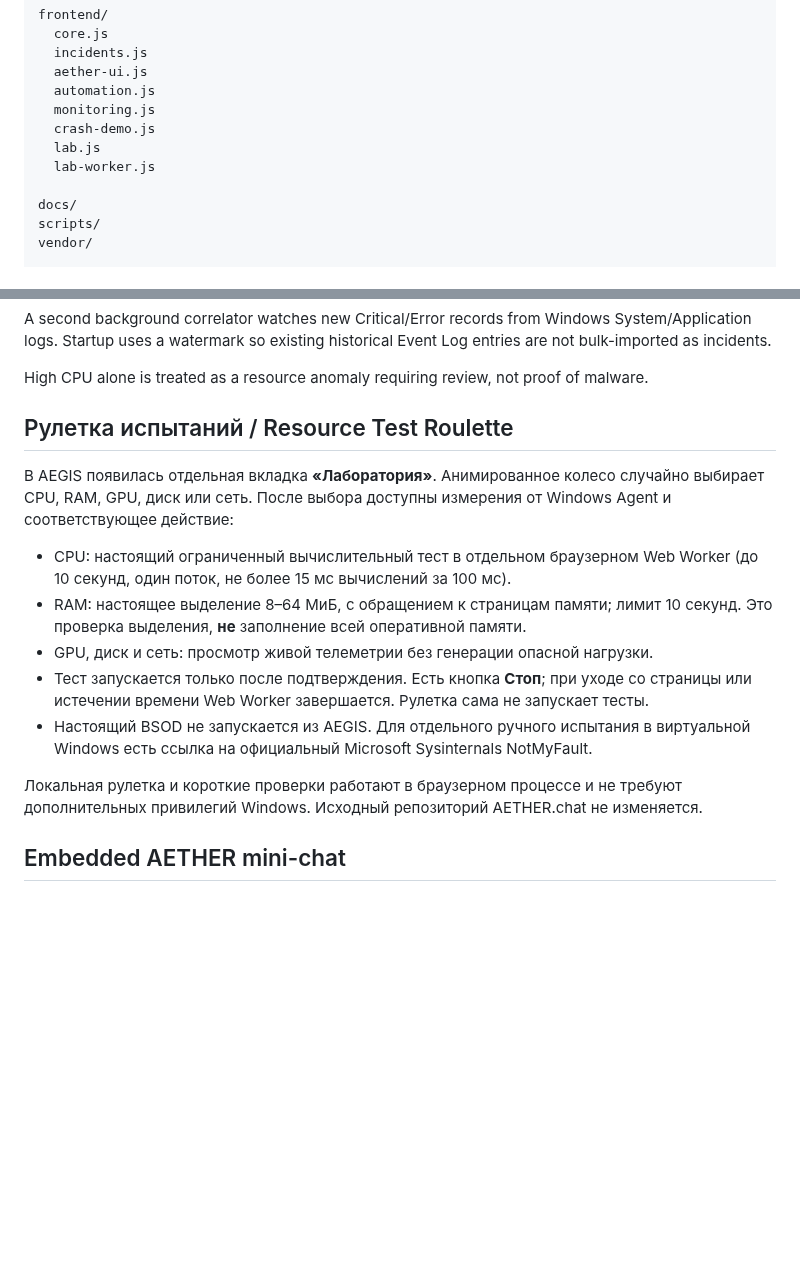
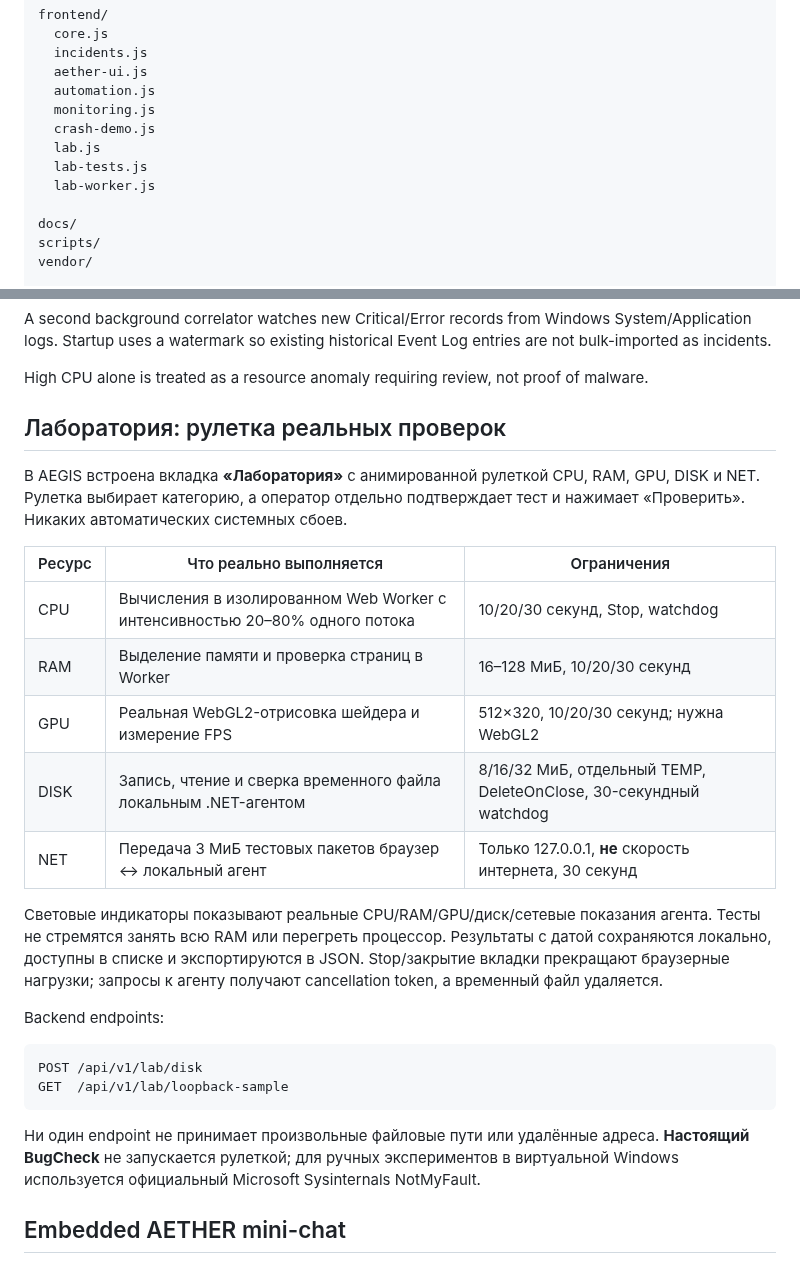
Before and after one commit to romantic52/testik, a Markdown page: README.md, 2 parts joined by grey strips. Rendered like a GitHub page; blank space fills up the shorter version.

Commit message:
docs: describe full five-mode diagnostic roulette and test boundaries

```diff
--- a/README.md
+++ b/README.md
@@ -81,6 +81,7 @@ frontend/
   monitoring.js
   crash-demo.js
   lab.js
+  lab-tests.js
   lab-worker.js
 
 docs/
@@ -150,17 +151,28 @@ A second background correlator watches new Critical/Error records from Windows S
 
 High CPU alone is treated as a resource anomaly requiring review, not proof of malware.
 
-## Рулетка испытаний / Resource Test Roulette
+## Лаборатория: рулетка реальных проверок
 
-В AEGIS появилась отдельная вкладка **«Лаборатория»**. Анимированное колесо случайно выбирает CPU, RAM, GPU, диск или сеть. После выбора доступны измерения от Windows Agent и соответствующее действие:
+В AEGIS встроена вкладка **«Лаборатория»** с анимированной рулеткой CPU, RAM, GPU, DISK и NET. Рулетка выбирает категорию, а оператор отдельно подтверждает тест и нажимает «Проверить». Никаких автоматических системных сбоев.
 
-- CPU: настоящий ограниченный вычислительный тест в отдельном браузерном Web Worker (до 10 секунд, один поток, не более 15 мс вычислений за 100 мс).
-- RAM: настоящее выделение 8–64 МиБ, с обращением к страницам памяти; лимит 10 секунд. Это проверка выделения, **не** заполнение всей оперативной памяти.
-- GPU, диск и сеть: просмотр живой телеметрии без генерации опасной нагрузки.
-- Тест запускается только после подтверждения. Есть кнопка **Стоп**; при уходе со страницы или истечении времени Web Worker завершается. Рулетка сама не запускает тесты.
-- Настоящий BSOD не запускается из AEGIS. Для отдельного ручного испытания в виртуальной Windows есть ссылка на официальный Microsoft Sysinternals NotMyFault.
+| Ресурс | Что реально выполняется | Ограничения |
+| --- | --- | --- |
+| CPU | Вычисления в изолированном Web Worker с интенсивностью 20–80% одного потока | 10/20/30 секунд, Stop, watchdog |
+| RAM | Выделение памяти и проверка страниц в Worker | 16–128 МиБ, 10/20/30 секунд |
+| GPU | Реальная WebGL2-отрисовка шейдера и измерение FPS | 512×320, 10/20/30 секунд; нужна WebGL2 |
+| DISK | Запись, чтение и сверка временного файла локальным .NET-агентом | 8/16/32 МиБ, отдельный TEMP, DeleteOnClose, 30-секундный watchdog |
+| NET | Передача 3 МиБ тестовых пакетов браузер ↔ локальный агент | Только 127.0.0.1, **не** скорость интернета, 30 секунд |
 
-Локальная рулетка и короткие проверки работают в браузерном процессе и не требуют дополнительных привилегий Windows. Исходный репозиторий AETHER.chat не изменяется.
+Световые индикаторы показывают реальные CPU/RAM/GPU/диск/сетевые показания агента. Тесты не стремятся занять всю RAM или перегреть процессор. Результаты с датой сохраняются локально, доступны в списке и экспортируются в JSON. Stop/закрытие вкладки прекращают браузерные нагрузки; запросы к агенту получают cancellation token, а временный файл удаляется.
+
+Backend endpoints:
+
+~~~text
+POST /api/v1/lab/disk
+GET  /api/v1/lab/loopback-sample
+~~~
+
+Ни один endpoint не принимает произвольные файловые пути или удалённые адреса. **Настоящий BugCheck** не запускается рулеткой; для ручных экспериментов в виртуальной Windows используется официальный Microsoft Sysinternals NotMyFault.
 
 ## Embedded AETHER mini-chat
 
```
